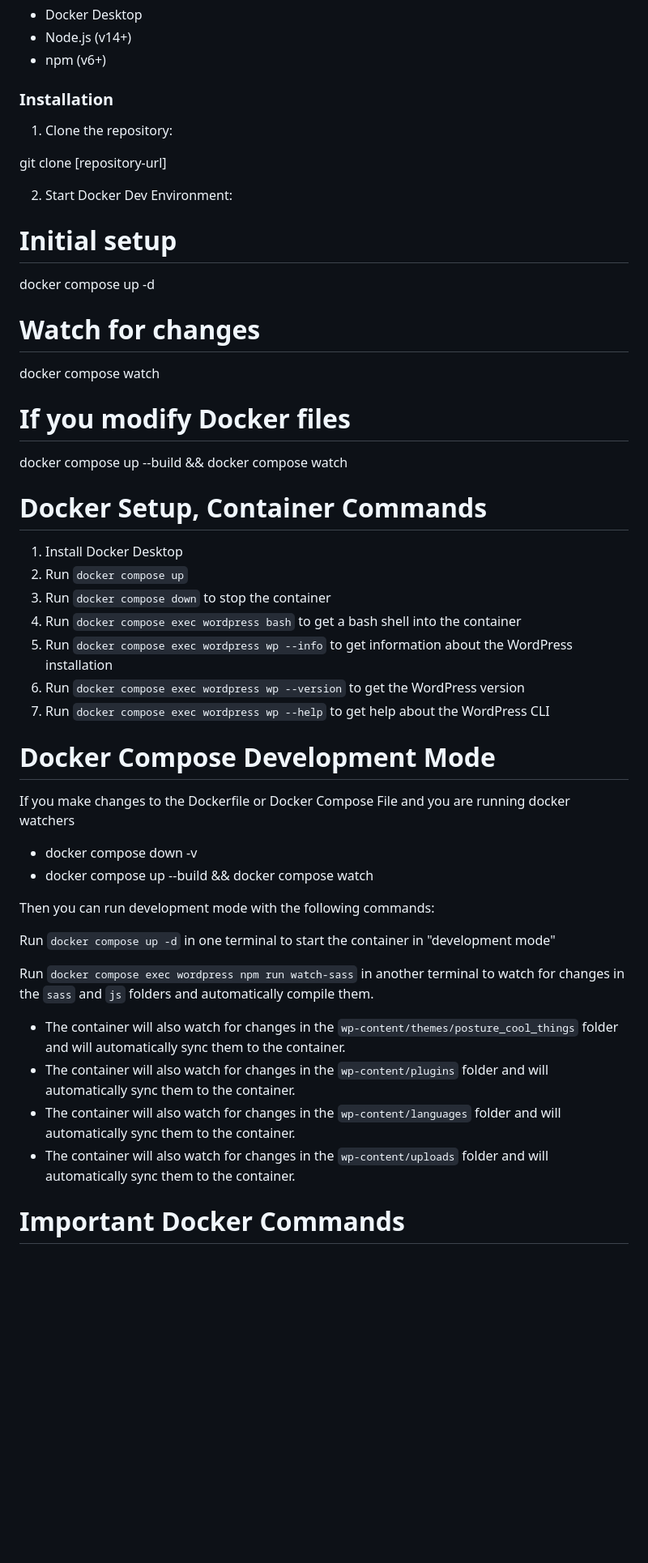
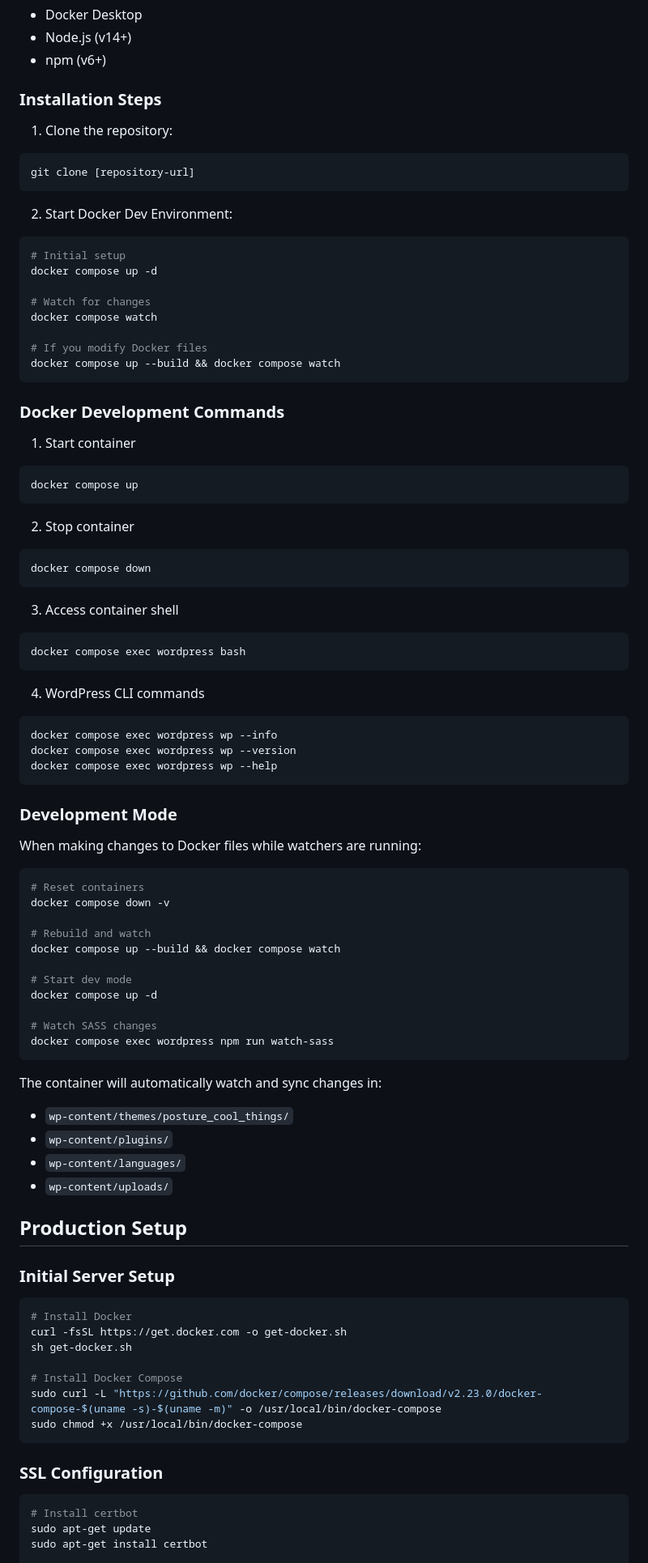
Before and after one commit to chadzilla2080/posture_dev_test, a Markdown page: README.md, the part around one of its changes. Shown at 81% size. Rendered like a GitHub page; blank space fills up the shorter version.

Commit message:
Upgrade the mark down syntax for readability for producing or configuring a production system running lampstack and docker container.

````diff
--- a/README.md
+++ b/README.md
@@ -61,53 +61,98 @@ posture_cool_things/
 - Node.js (v14+)
 - npm (v6+)
 
-### Installation
+### Installation Steps
 
 1. Clone the repository:
 
+```bash
 git clone [repository-url]
+```
 
 2. Start Docker Dev Environment:
 
+```bash
 # Initial setup
-
 docker compose up -d
 
 # Watch for changes
-
 docker compose watch
 
 # If you modify Docker files
+docker compose up --build && docker compose watch
+```
 
+### Docker Development Commands
+
+1. Start container
+
+```bash
+docker compose up
+```
+
+2. Stop container
+
+```bash
+docker compose down
+```
+
+3. Access container shell
+
+```bash
+docker compose exec wordpress bash
+```
+
+4. WordPress CLI commands
+
+```bash
+docker compose exec wordpress wp --info
+docker compose exec wordpress wp --version
+docker compose exec wordpress wp --help
+```
+
+### Development Mode
+
+When making changes to Docker files while watchers are running:
+
+```bash
+# Reset containers
+docker compose down -v
+
+# Rebuild and watch
 docker compose up --build && docker compose watch
 
-# Docker Setup, Container Commands
+# Start dev mode
+docker compose up -d
 
-1. Install Docker Desktop
-2. Run `docker compose up`
-3. Run `docker compose down` to stop the container
-4. Run `docker compose exec wordpress bash` to get a bash shell into the container
-5. Run `docker compose exec wordpress wp --info` to get information about the WordPress installation
-6. Run `docker compose exec wordpress wp --version` to get the WordPress version
-7. Run `docker compose exec wordpress wp --help` to get help about the WordPress CLI
+# Watch SASS changes
+docker compose exec wordpress npm run watch-sass
+```
 
-# Docker Compose Development Mode
+The container will automatically watch and sync changes in:
 
-If you make changes to the Dockerfile or Docker Compose File and you are running docker watchers
+- `wp-content/themes/posture_cool_things/`
+- `wp-content/plugins/`
+- `wp-content/languages/`
+- `wp-content/uploads/`
 
-- docker compose down -v
-- docker compose up --build && docker compose watch
+## Production Setup
 
-Then you can run development mode with the following commands:
+### Initial Server Setup
 
-Run `docker compose up -d` in one terminal to start the container in "development mode"
+```bash
+# Install Docker
+curl -fsSL https://get.docker.com -o get-docker.sh
+sh get-docker.sh
 
-Run `docker compose exec wordpress npm run watch-sass` in another terminal to watch for changes in the `sass` and `js` folders and automatically compile them.
+# Install Docker Compose
+sudo curl -L "https://github.com/docker/compose/releases/download/v2.23.0/docker-compose-$(uname -s)-$(uname -m)" -o /usr/local/bin/docker-compose
+sudo chmod +x /usr/local/bin/docker-compose
+```
 
-- The container will also watch for changes in the `wp-content/themes/posture_cool_things` folder and will automatically sync them to the container.
-- The container will also watch for changes in the `wp-content/plugins` folder and will automatically sync them to the container.
-- The container will also watch for changes in the `wp-content/languages` folder and will automatically sync them to the container.
-- The container will also watch for changes in the `wp-content/uploads` folder and will automatically sync them to the container.
+### SSL Configuration
 
-# Important Docker Commands
+```bash
+# Install certbot
+sudo apt-get update
+sudo apt-get install certbot
 
````
Also changed, not shown: other parts of README.md (+63 -3 lines).
